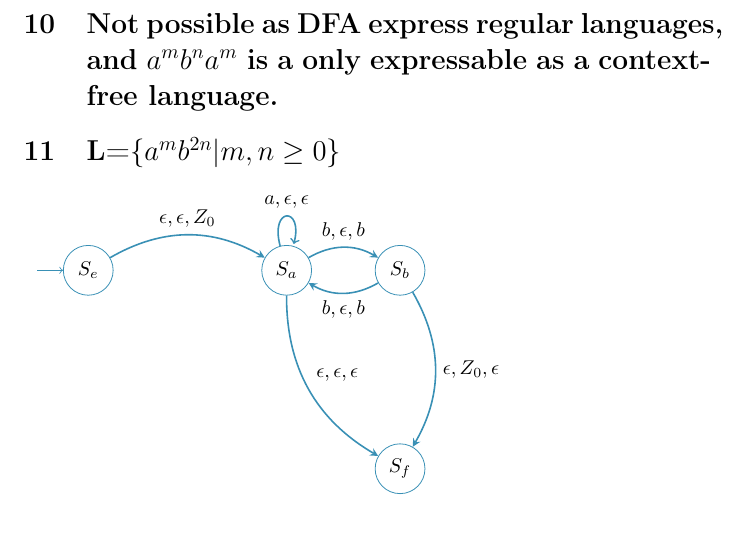
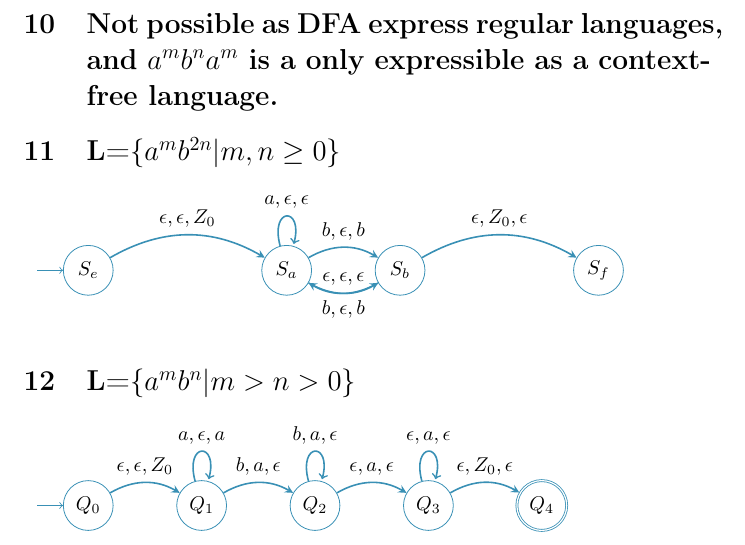
Before and after one commit to koaie/F29, a LaTeX document (F29LP/CW1.3/CW1_3.tex): part of page 4 of 6, cut so that both start at the same text. Compiled offline with pdfLaTeX.

Commit message:
(F29LP[CW1.3]q12

```diff
--- a/F29LP/CW1.3/CW1_3.tex
+++ b/F29LP/CW1.3/CW1_3.tex
@@ -240,7 +240,7 @@
                 (sb) edge [loop above]  node {$b,\epsilon,\epsilon$}()
                 (sa1) edge [loop above]  node {$a,a,\epsilon$}();
         \end{tikzpicture}
-    \section{Not possible as DFA express regular languages, and $a^m b^n a^m$ is a only expressable as a context-free language.}
+    \section{Not possible as DFA express regular languages, and $a^m b^n a^m$ is a only expressible as a context-free language.}
     \section{L=$\{a^m b^{2n}|m,n \geq 0\}$}
         \begin{tikzpicture} [draw=cyan!70!black,
             node distance = 3.5cm,
@@ -262,20 +262,57 @@
 
             % State q1
             \node (sf) [state,
-                below = of sb] {$S_{f}$};
+                right = of sb] {$S_{f}$};
 
             % Arrows
             \path [-stealth, thick]
                 (se) edge[bend left] node {$\epsilon,\epsilon,Z_0$}   (sa)
                 (sa) edge[bend left] node {$b,\epsilon,b$}   (sb)
-                (sa) edge[bend right] node {$\epsilon,\epsilon,\epsilon$}   (sf)
+                (sa) edge[bend right] node {$\epsilon,\epsilon,\epsilon$}   (sb)
                 (sb) edge[bend left] node {$b,\epsilon,b$}   (sa)
                 (sb) edge[bend left] node {$\epsilon,Z_0,\epsilon$}   (sf)
 
                 (sa) edge [loop above]  node {$a,\epsilon,\epsilon$}()
                 ;
         \end{tikzpicture}
-    \section{}
+    \section{L=$\{a^mb^n|m>n>0\}$}
+        \begin{tikzpicture} [draw=cyan!70!black,
+            node distance = 2cm,
+            on grid,
+            auto]
+
+            % State q0
+            \node (q0) [state,
+                initial,
+                initial text = {}] {$Q_0$};
+
+            % State q1
+            \node (q1) [state,
+                right = of q0] {$Q_1$};
+
+            % State q2
+            \node (q2) [state,
+                right = of q1] {$Q_2$};
+
+            % State q1
+            \node (q3) [state,
+                right = of q2] {$Q_3$};
+
+            \node (q4) [state,
+            accepting,
+            right = of q3] {$Q_4$};
+
+            % Arrows
+            \path [-stealth, thick]
+                (q0) edge[bend left] node {$\epsilon,\epsilon,Z_0$}   (q1)
+                (q1) edge[bend left] node {$b,a,\epsilon$}   (q2)
+                (q2) edge[bend left] node {$\epsilon,a,\epsilon$}   (q3)
+                (q3) edge[bend left] node {$\epsilon,Z_0,\epsilon$}   (q4)
+
+                (q1) edge [loop above]  node {$a,\epsilon,a$}()
+                (q2) edge [loop above]  node {$b,a,\epsilon$}()
+                (q3) edge [loop above]  node {$\epsilon,a,\epsilon$}();
+        \end{tikzpicture}
     \section{$L=\{w|\#_a = \#_b\}$}
         \begin{tikzpicture} [draw=cyan!70!black,
             node distance = 4cm,
```
Also changed, not shown: F29LP/CW1.3/CW1_3.pdf.
